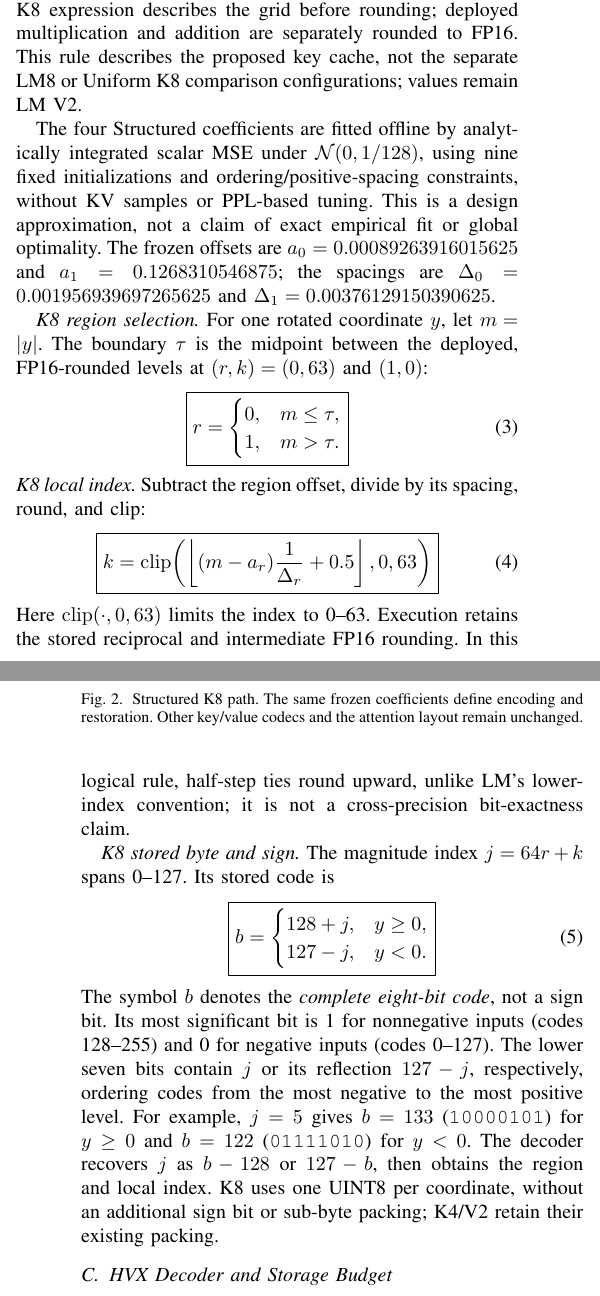
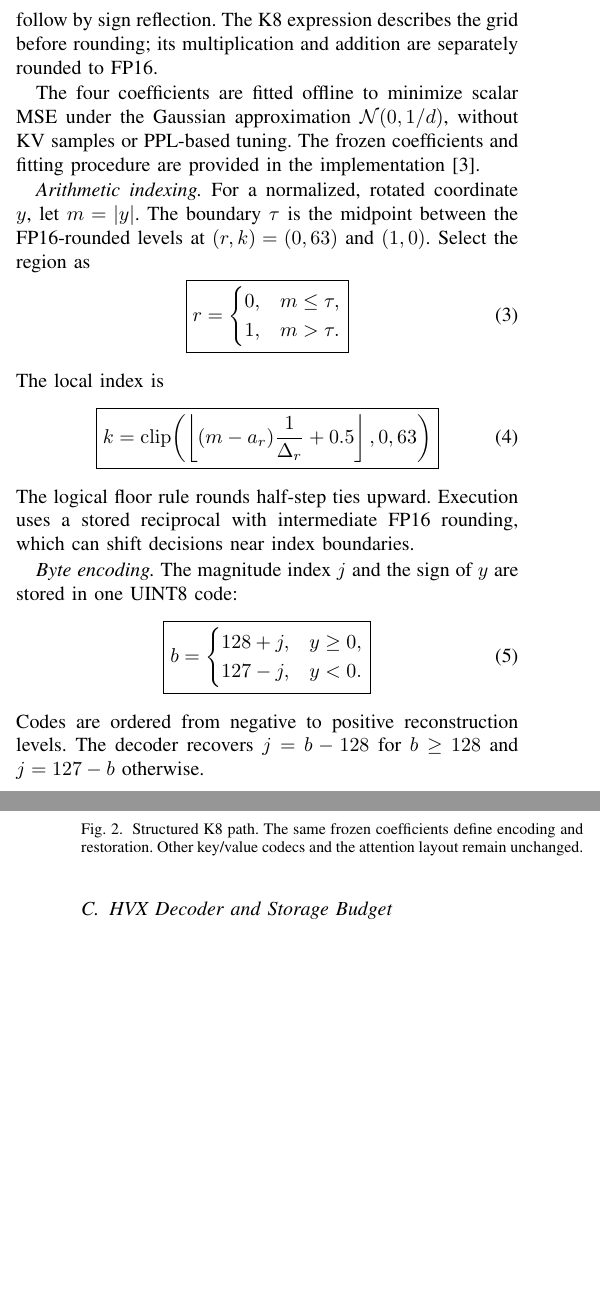
Before and after one commit to HANJEONGWOO/ICEIC2027_Overleaf_Ready, a LaTeX paper (conference_101719.tex): two parts of the columns of pages 2 and 3 of 6, joined at a grey line, cut so that both start at the same text, the shorter picture padded with empty space. Compiled offline with pdfLaTeX; a missing font is replaced by an installed copy or a similar font; a LaTeX package or settings file that is missing is left out.

Commit message:
docs: 양자화 수준 및 산술 인덱싱 설명 간결화
- 구체적인 계수값과 초기화 세부사항 생략
- 바이트 코드 설명과 이진수 예시 축약
- Overview와 본문의 중복 설명 정리

```diff
--- a/conference_101719.tex
+++ b/conference_101719.tex
@@ -95,11 +95,11 @@ The proposed key cache retains Lloyd--Max quantization for K4 and uses Structure
  \end{cases}}
  \label{eq:level}
 \end{equation}
-For K4, $j\in\{0,\ldots,7\}$ selects a frozen LM level; the existing threshold-based encoder is unchanged. For K8, $j=64r+k$, where $r\in\{0,1\}$ selects a region and $k\in\{0,\ldots,63\}$ selects its local level. Here $a_r$ is the region's first level and $\Delta_r$ its spacing. Negative levels follow by sign reflection. The K8 expression describes the grid before rounding; deployed multiplication and addition are separately rounded to FP16. This rule describes the proposed key cache, not the separate LM8 or Uniform K8 comparison configurations; values remain LM V2.
+For K4, $\mathcal{L}_4^+$ contains eight positive LM levels indexed by $j\in\{0,\ldots,7\}$; the threshold-based encoder is retained. For K8, $j=64r+k$, with region $r\in\{0,1\}$, local index $k\in\{0,\ldots,63\}$, offset $a_r$, and spacing $\Delta_r$. Negative levels follow by sign reflection. The K8 expression describes the grid before rounding; its multiplication and addition are separately rounded to FP16.
 
-The four Structured coefficients are fitted offline by analytically integrated scalar MSE under $\mathcal{N}(0,1/128)$, using nine fixed initializations and ordering/positive-spacing constraints, without KV samples or PPL-based tuning. This is a design approximation, not a claim of exact empirical fit or global optimality. The frozen offsets are $a_0=0.00089263916015625$ and $a_1=0.1268310546875$; the spacings are $\Delta_0=0.001956939697265625$ and $\Delta_1=0.00376129150390625$.
+The four coefficients are fitted offline to minimize scalar MSE under the Gaussian approximation $\mathcal{N}(0,1/d)$, without KV samples or PPL-based tuning. The frozen coefficients and fitting procedure are provided in the implementation~\cite{artifact}.
 
-\emph{K8 region selection.} For one rotated coordinate $y$, let $m=|y|$. The boundary $\tau$ is the midpoint between the deployed, FP16-rounded levels at $(r,k)=(0,63)$ and $(1,0)$:
+\emph{Arithmetic indexing.} For a normalized, rotated coordinate $y$, let $m=|y|$. The boundary $\tau$ is the midpoint between the FP16-rounded levels at $(r,k)=(0,63)$ and $(1,0)$. Select the region as
 \begin{equation}
  \boxed{r=\begin{cases}
   0,&m\leq\tau,\\
@@ -107,14 +107,14 @@ The four Structured coefficients are fitted offline by analytically integrated s
  \end{cases}}
  \label{eq:region}
 \end{equation}
-\emph{K8 local index.} Subtract the region offset, divide by its spacing, round, and clip:
+The local index is
 \begin{equation}
  \boxed{k=\clip\!\left(\left\lfloor(m-a_r)\dfrac{1}{\Delta_r}+0.5\right\rfloor,0,63\right)}
  \label{eq:index}
 \end{equation}
-Here $\clip(\cdot,0,63)$ limits the index to 0--63. Execution retains the stored reciprocal and intermediate FP16 rounding. In this logical rule, half-step ties round upward, unlike LM's lower-index convention; it is not a cross-precision bit-exactness claim.
+The logical floor rule rounds half-step ties upward. Execution uses a stored reciprocal with intermediate FP16 rounding, which can shift decisions near index boundaries.
 
-\emph{K8 stored byte and sign.} The magnitude index $j=64r+k$ spans 0--127. Its stored code is
+\emph{Byte encoding.} The magnitude index $j$ and the sign of $y$ are stored in one UINT8 code:
 \begin{equation}
  \boxed{b=\begin{cases}
   128+j,&y\geq0,\\
@@ -122,7 +122,7 @@ Here $\clip(\cdot,0,63)$ limits the index to 0--63. Execution retains the stored
  \end{cases}}
  \label{eq:byte}
 \end{equation}
-The symbol $b$ denotes the \emph{complete eight-bit code}, not a sign bit. Its most significant bit is 1 for nonnegative inputs (codes 128--255) and 0 for negative inputs (codes 0--127). The lower seven bits contain $j$ or its reflection $127-j$, respectively, ordering codes from the most negative to the most positive level. For example, $j=5$ gives $b=133$ (\texttt{10000101}) for $y\geq0$ and $b=122$ (\texttt{01111010}) for $y<0$. The decoder recovers $j$ as $b-128$ or $127-b$, then obtains the region and local index. K8 uses one UINT8 per coordinate, without an additional sign bit or sub-byte packing; K4/V2 retain their existing packing.
+Codes are ordered from negative to positive reconstruction levels. The decoder recovers $j=b-128$ for $b\geq128$ and $j=127-b$ otherwise.
 
 \begin{figure}[t]
 \centering
```
Also changed, not shown: conference_101719.pdf, conference_101719.tex (4 more changed lines).
